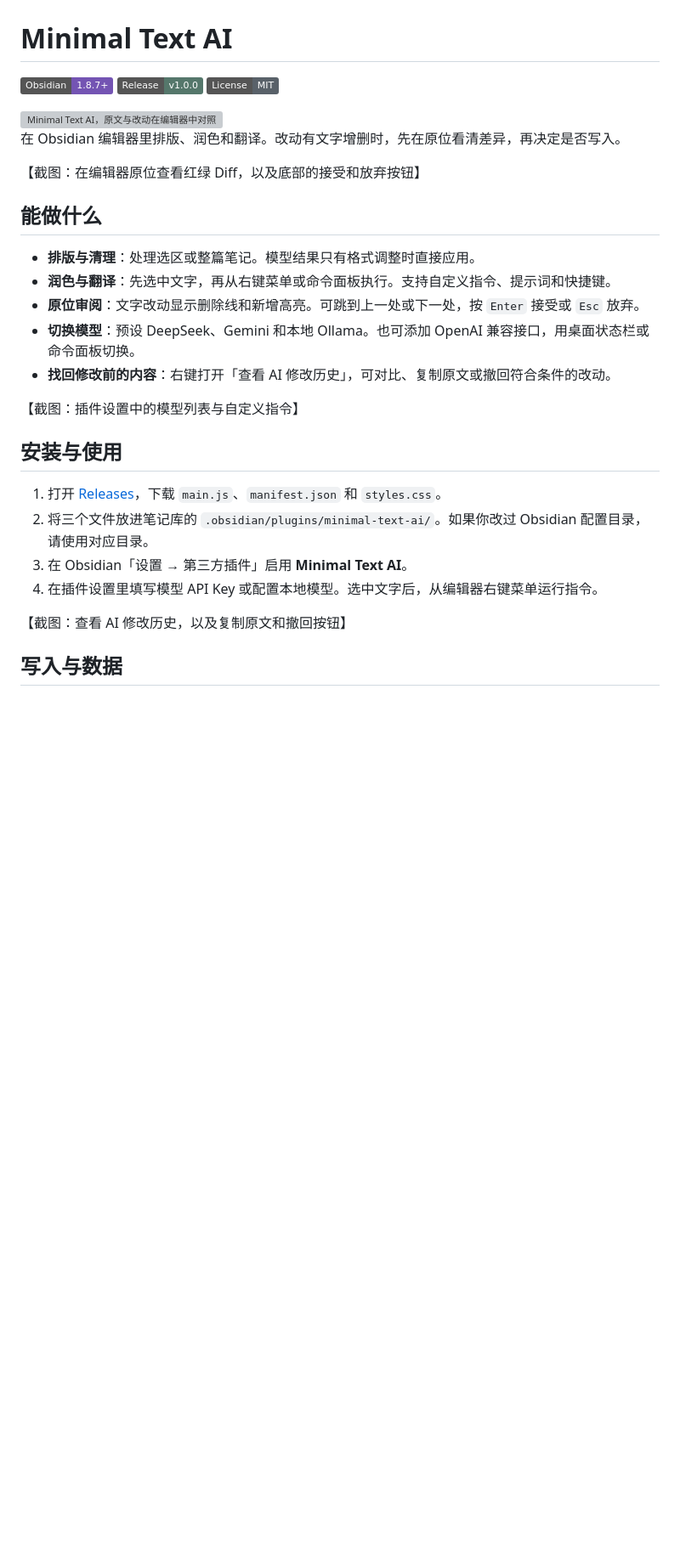
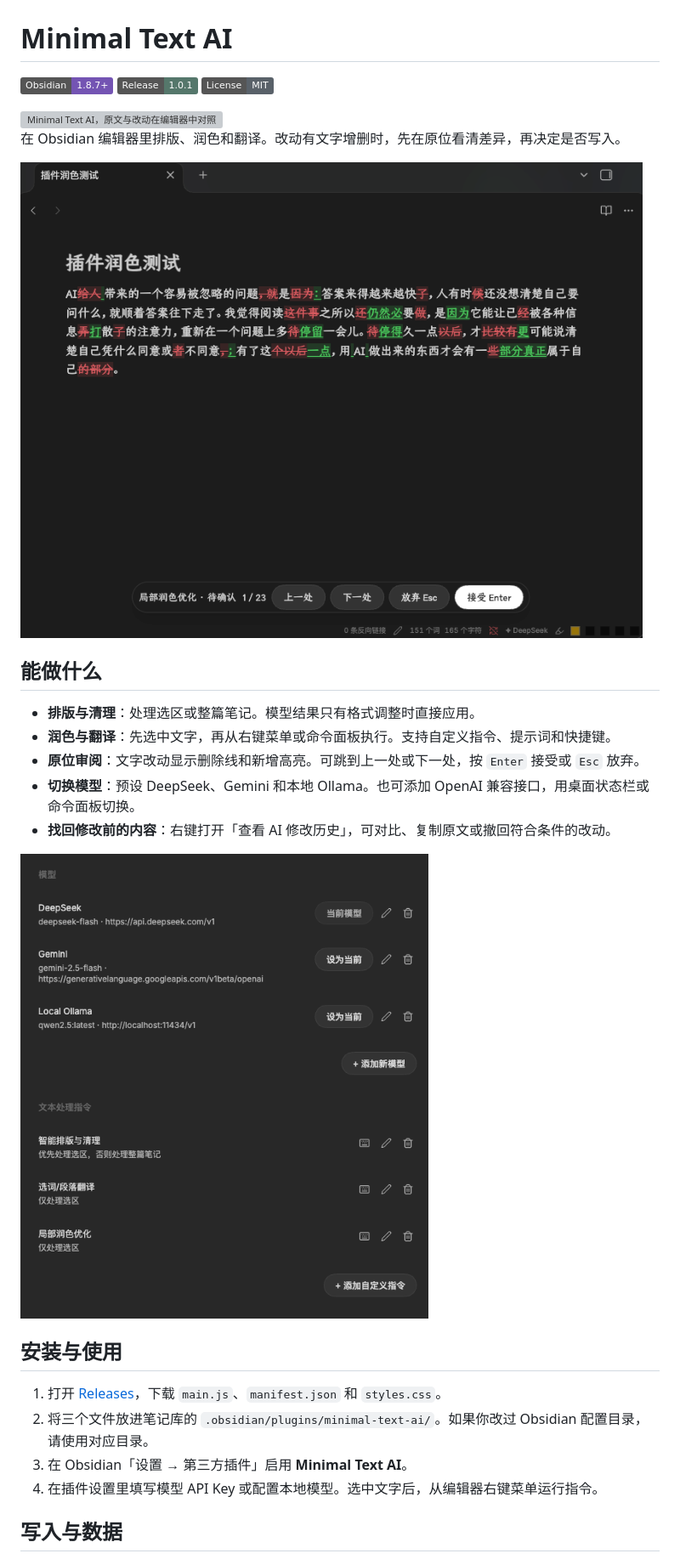
Before and after one commit to huasanai/minimal-text-ai, a Markdown page: README.md, the part around one of its changes. Shown at 85% size. Rendered like a GitHub page; pictures changed too: assets/图1.png (added), assets/图2.png (added); badges without logos; blank space fills up the shorter version; grey boxes are pictures that could not be loaded.

Commit message:
Add README screenshots and prepare Obsidian listing release

```diff
--- a/README.md
+++ b/README.md
@@ -1,14 +1,14 @@
 # Minimal Text AI
 
 [![Obsidian 1.8.7+](https://img.shields.io/badge/Obsidian-1.8.7%2B-7454b3)](https://obsidian.md/)
-[![Release v1.0.0](https://img.shields.io/badge/Release-v1.0.0-55776b)](https://github.com/huasanai/minimal-text-ai/releases/latest)
+[![Release 1.0.1](https://img.shields.io/badge/Release-1.0.1-55776b)](https://github.com/huasanai/minimal-text-ai/releases/latest)
 [![License MIT](https://img.shields.io/badge/License-MIT-596169)](LICENSE)
 
 <img src="./assets/logo.svg" alt="Minimal Text AI，原文与改动在编辑器中对照" width="100%">
 
 在 Obsidian 编辑器里排版、润色和翻译。改动有文字增删时，先在原位看清差异，再决定是否写入。
 
-【截图：在编辑器原位查看红绿 Diff，以及底部的接受和放弃按钮】
+![编辑器原位显示红绿 Diff，可接受或放弃改动](./assets/图1.png)
 
 ## 能做什么
 
@@ -18,7 +18,7 @@
 - **切换模型**：预设 DeepSeek、Gemini 和本地 Ollama。也可添加 OpenAI 兼容接口，用桌面状态栏或命令面板切换。
 - **找回修改前的内容**：右键打开「查看 AI 修改历史」，可对比、复制原文或撤回符合条件的改动。
 
-【截图：插件设置中的模型列表与自定义指令】
+<img src="./assets/图2.png" alt="模型列表和可自定义的文本处理指令" width="480">
 
 ## 安装与使用
 
@@ -27,8 +27,6 @@
 3. 在 Obsidian「设置 → 第三方插件」启用 **Minimal Text AI**。
 4. 在插件设置里填写模型 API Key 或配置本地模型。选中文字后，从编辑器右键菜单运行指令。
 
-【截图：查看 AI 修改历史，以及复制原文和撤回按钮】
-
 ## 写入与数据
 
 预览通过 CodeMirror 装饰渲染。接受修改后，插件先保存原文，再执行一次原生编辑，可用 `Cmd/Ctrl + Z` 撤销。修改历史留在笔记库配置目录的 `minimal-text-ai-history/`。
```
Also changed, not shown: other parts of README.md (+3 -1 lines), 4 other files.
